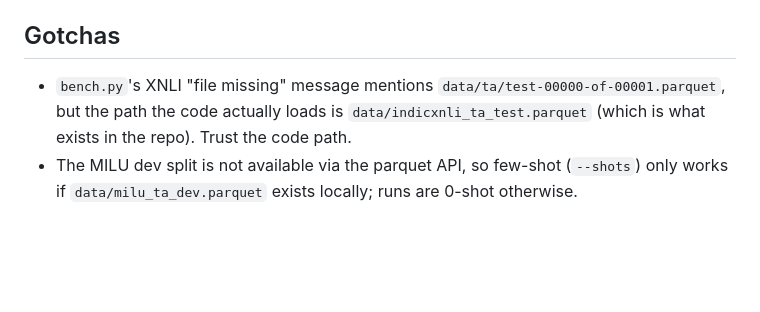
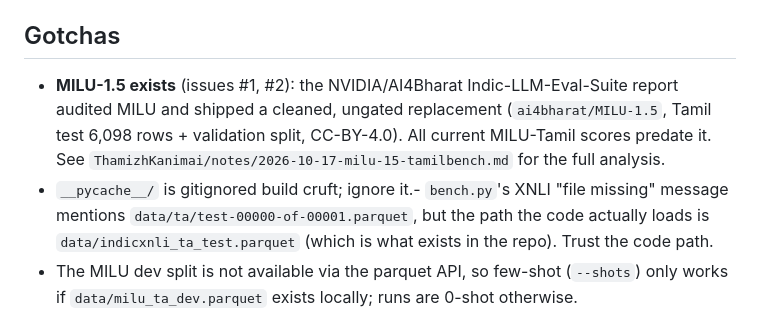
Before and after one commit to LogicIncZo/tamil-bench, a Markdown page: AGENTS.md, the part around the change. Rendered like a GitHub page; blank space fills up the shorter version.

Commit message:
AGENTS.md: flag MILU-1.5 availability (issues #1, #2)

```diff
--- a/AGENTS.md
+++ b/AGENTS.md
@@ -77,7 +77,8 @@ python3 build_site.py --no-push
 
 ## Gotchas
 
-- `bench.py`'s XNLI "file missing" message mentions `data/ta/test-00000-of-00001.parquet`, but the path the code actually loads is `data/indicxnli_ta_test.parquet` (which is what exists in the repo). Trust the code path.
+- **MILU-1.5 exists** (issues #1, #2): the NVIDIA/AI4Bharat Indic-LLM-Eval-Suite report audited MILU and shipped a cleaned, ungated replacement (`ai4bharat/MILU-1.5`, Tamil test 6,098 rows + validation split, CC-BY-4.0). All current MILU-Tamil scores predate it. See `ThamizhKanimai/notes/2026-10-17-milu-15-tamilbench.md` for the full analysis.
+- `__pycache__/` is gitignored build cruft; ignore it.- `bench.py`'s XNLI "file missing" message mentions `data/ta/test-00000-of-00001.parquet`, but the path the code actually loads is `data/indicxnli_ta_test.parquet` (which is what exists in the repo). Trust the code path.
 - The MILU dev split is not available via the parquet API, so few-shot (`--shots`) only works if `data/milu_ta_dev.parquet` exists locally; runs are 0-shot otherwise.
 - IndicQA sheets include the unanswerable traps (empty golds). `bench.py` scores only answerable questions; `bluff.py` and `build_site.py` use the traps for the bluff metric. Empty-gold rows are intentional.
 - `__pycache__/` is gitignored build cruft; ignore it.
```
